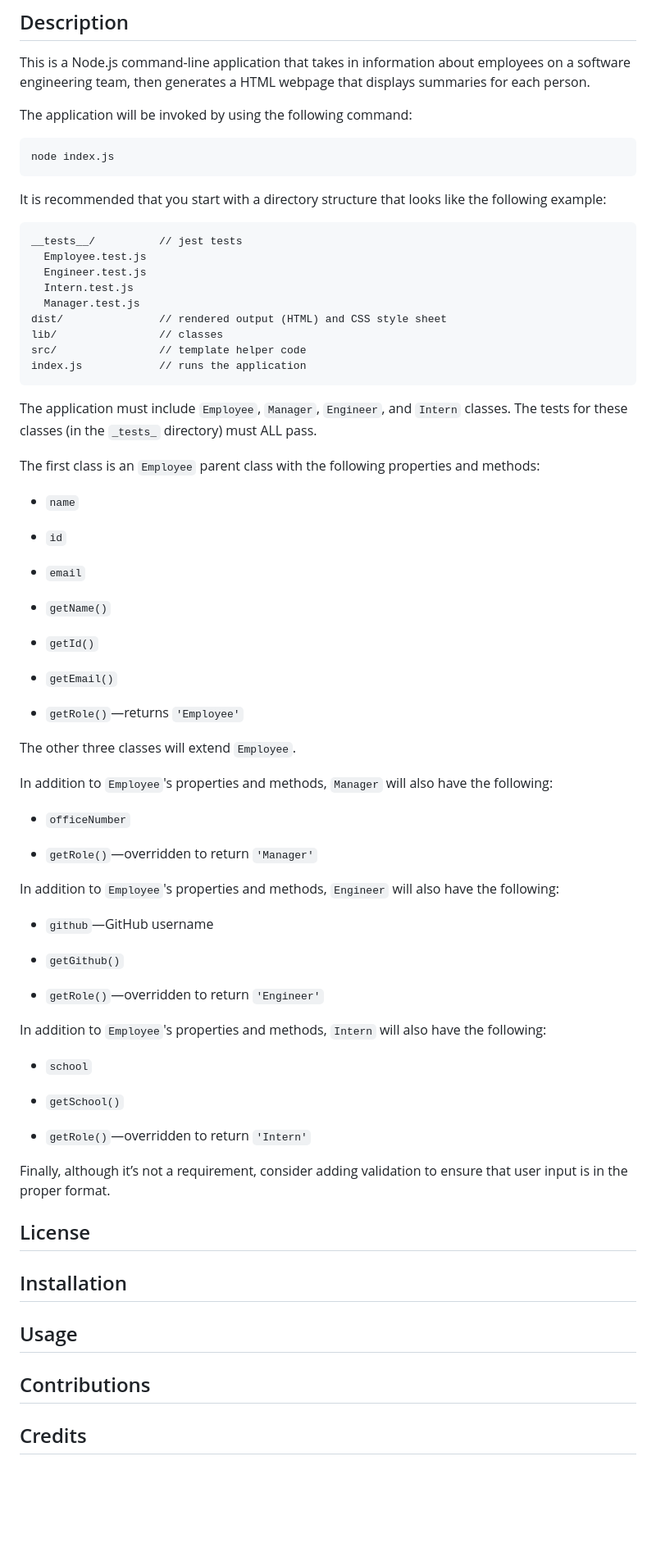
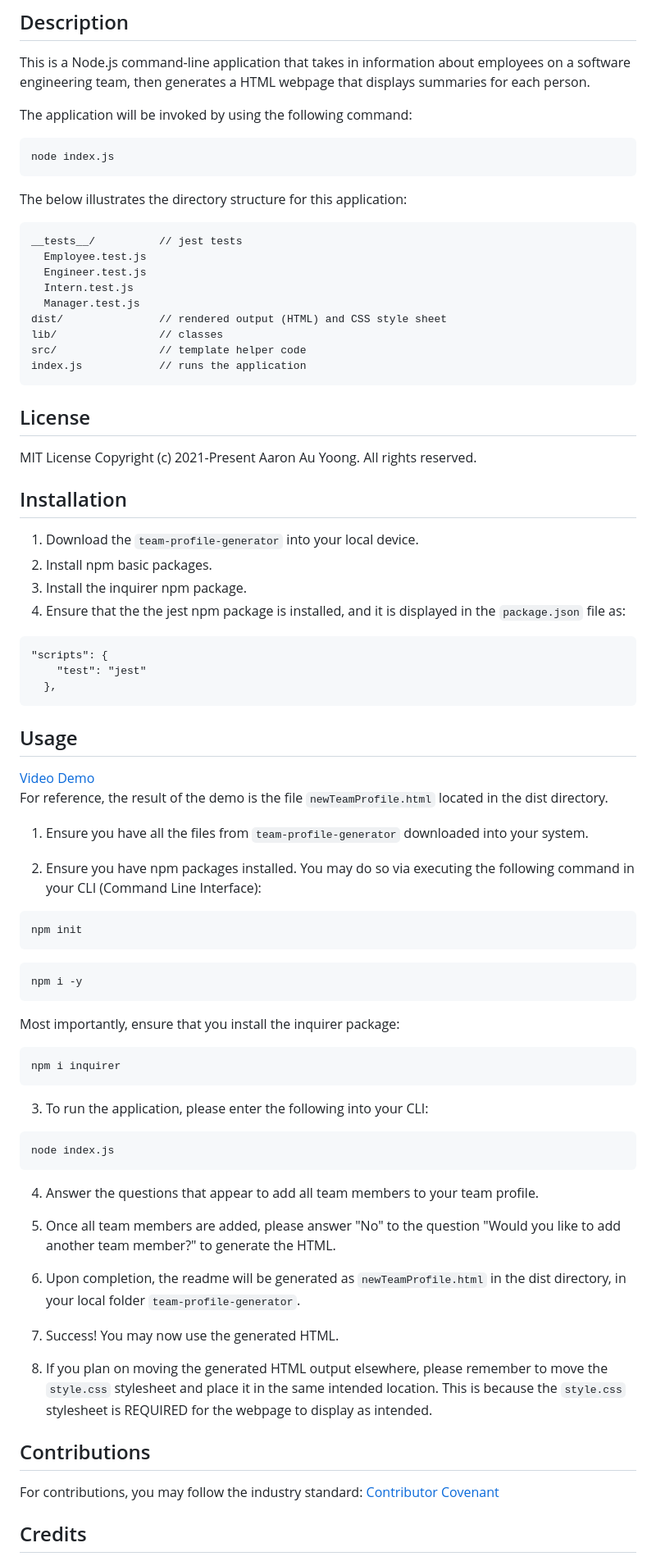
Before and after one commit to aaronauyoong/team-profile-generator, a Markdown page: README.md, the part around the change printed below. Shown: that part at 82% size. Rendered like a GitHub page; blank space fills up the shorter version.

````diff
--- a/README.md
+++ b/README.md
@@ -22,7 +22,7 @@ The application will be invoked by using the following command:
 node index.js
 ```
 
-It is recommended that you start with a directory structure that looks like the following example:
+The below illustrates the directory structure for this application:
 
 ```md
 __tests__/			// jest tests
@@ -36,56 +36,61 @@ src/				// template helper code
 index.js			// runs the application
 ```
 
-The application must include `Employee`, `Manager`, `Engineer`, and `Intern` classes. The tests for these classes (in the `_tests_` directory) must ALL pass.
-
-The first class is an `Employee` parent class with the following properties and methods:
-
-* `name`
-
-* `id`
-
-* `email`
-
-* `getName()`
-
-* `getId()`
-
-* `getEmail()`
-
-* `getRole()`&mdash;returns `'Employee'`
-
-The other three classes will extend `Employee`.
-
-In addition to `Employee`'s properties and methods, `Manager` will also have the following:
-
-* `officeNumber`
-
-* `getRole()`&mdash;overridden to return `'Manager'`
-
-In addition to `Employee`'s properties and methods, `Engineer` will also have the following:
-
-* `github`&mdash;GitHub username
-
-* `getGithub()`
-
-* `getRole()`&mdash;overridden to return `'Engineer'`
-
-In addition to `Employee`'s properties and methods, `Intern` will also have the following:
-
-* `school`
-
-* `getSchool()`
-
-* `getRole()`&mdash;overridden to return `'Intern'`
-
-Finally, although it’s not a requirement, consider adding validation to ensure that user input is in the proper format.
-
 ## License
+MIT License
+Copyright (c) 2021-Present Aaron Au Yoong. All rights reserved.
 
 ## Installation
+1. Download the `team-profile-generator` into your local device.
+2. Install npm basic packages.
+3. Install the inquirer npm package.
+4. Ensure that the the jest npm package is installed, and it is displayed in the `package.json` file as:
 
+```md
+"scripts": {
+    "test": "jest"
+  },
+```
 ## Usage
 
+[Video Demo](https://youtu.be/Xw_mc-CcbFU)
+<br>
+For reference, the result of the demo is the file `newTeamProfile.html` located in the dist directory.
+
+
+1. Ensure you have all the files from `team-profile-generator` downloaded into your system.
+
+2. Ensure you have npm packages installed. You may do so via executing the following command in your CLI (Command Line Interface):
+```bash
+npm init
+```
+
+```bash
+npm i -y
+```
+
+Most importantly, ensure that you install the inquirer package:
+
+```bash
+npm i inquirer
+```
+
+3. To run the application, please enter the following into your CLI:
+```bash
+node index.js
+```
+
+4. Answer the questions that appear to add all team members to your team profile.
+
+5. Once all team members are added, please answer "No" to the question "Would you like to add another team member?" to generate the HTML.
+
+6. Upon completion, the readme will be generated as `newTeamProfile.html` in the dist directory, in your local folder `team-profile-generator`.
+
+7. Success! You may now use the generated HTML.
+
+8. If you plan on moving the generated HTML output elsewhere, please remember to move the `style.css` stylesheet and place it in the same intended location. This is because the `style.css` stylesheet is REQUIRED for the webpage to display as intended.
+
 ## Contributions
+For contributions, you may follow the industry standard: [Contributor Covenant](https://www.contributor-covenant.org/)
 
 ## Credits
````
Also changed, not shown: other parts of README.md (+11 -0 lines), src/images/testresults-success.png (added).
